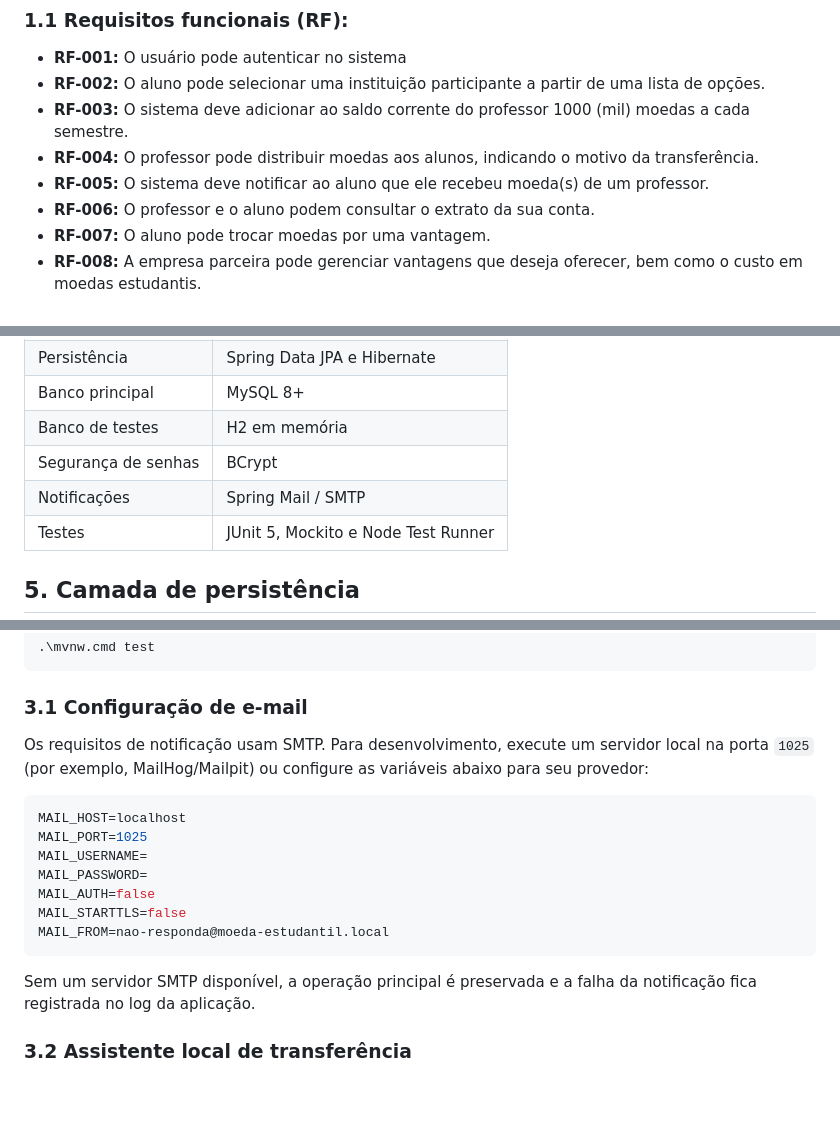
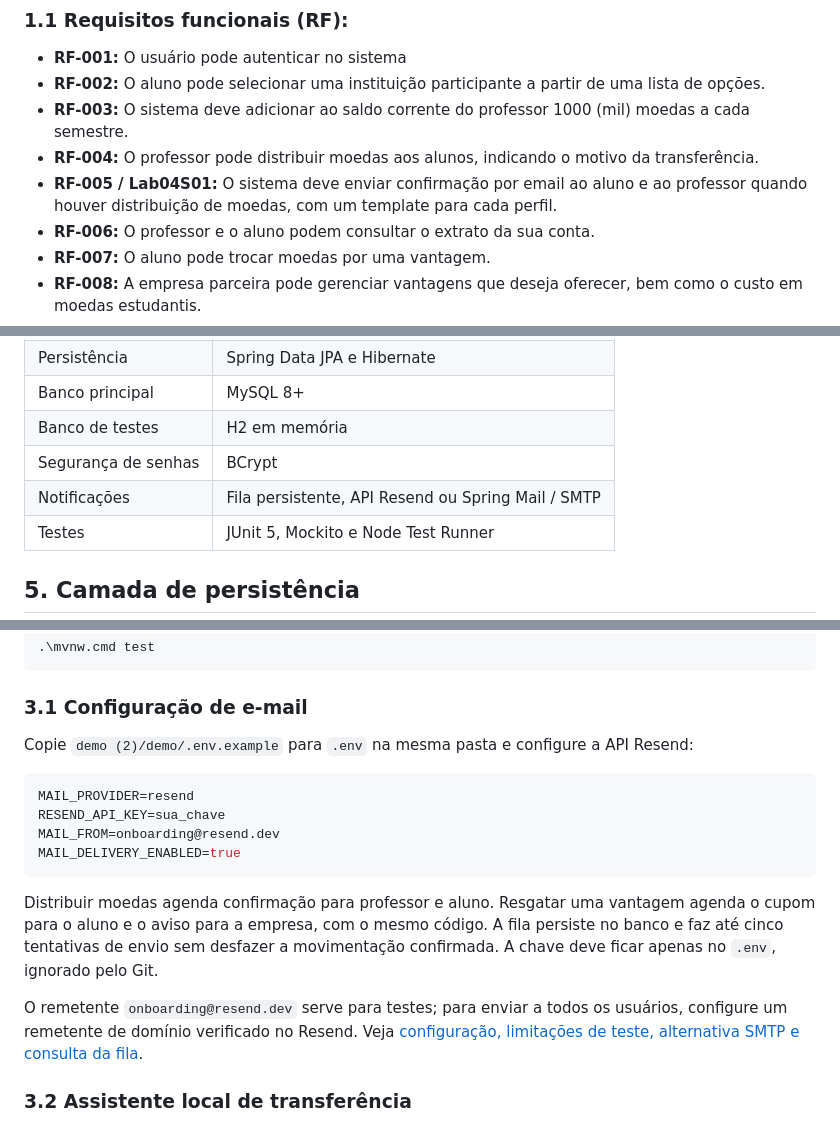
Before and after one commit to Luizfmaia10-dev/MoedaEstudantil, a Markdown page: README.md, 3 parts joined by grey strips. GitHub-like rendering; blank space fills up the shorter version.

Commit message:
docs(email): explica requisitos configuracao Resend e operacao da fila

````diff
--- a/README.md
+++ b/README.md
@@ -24,7 +24,7 @@ O sistema tem o objetivo de estimular o reconhecimento do mérito estudantil atr
 - **RF-002:** O aluno pode selecionar uma instituição participante a partir de uma lista de opções.
 - **RF-003:** O sistema deve adicionar ao saldo corrente do professor 1000 (mil) moedas a cada semestre.
 - **RF-004:** O professor pode distribuir moedas aos alunos, indicando o motivo da transferência.
-- **RF-005:** O sistema deve notificar ao aluno que ele recebeu moeda(s) de um professor.
+- **RF-005 / Lab04S01:** O sistema deve enviar confirmação por email ao aluno e ao professor quando houver distribuição de moedas, com um template para cada perfil.
 - **RF-006:** O professor e o aluno podem consultar o extrato da sua conta.
 - **RF-007:** O aluno pode trocar moedas por uma vantagem.
 - **RF-008:** A empresa parceira pode gerenciar vantagens que deseja oferecer, bem como o custo em moedas estudantis.
@@ -165,7 +165,7 @@ Assim, o Controller não calcula saldo e o JavaScript não grava tabelas. A regr
 | Banco principal | MySQL 8+ |
 | Banco de testes | H2 em memória |
 | Segurança de senhas | BCrypt |
-| Notificações | Spring Mail / SMTP |
+| Notificações | Fila persistente, API Resend ou Spring Mail / SMTP |
 | Testes | JUnit 5, Mockito e Node Test Runner |
 
 ## 5. Camada de persistência
@@ -300,19 +300,18 @@ Para executar a suíte de **testes automatizados (JUnit 5 + Mockito)**:
 
 ### 3.1 Configuração de e-mail
 
-Os requisitos de notificação usam SMTP. Para desenvolvimento, execute um servidor local na porta `1025` (por exemplo, MailHog/Mailpit) ou configure as variáveis abaixo para seu provedor:
+Copie `demo (2)/demo/.env.example` para `.env` na mesma pasta e configure a API Resend:
 
 ```env
-MAIL_HOST=localhost
-MAIL_PORT=1025
-MAIL_USERNAME=
-MAIL_PASSWORD=
-MAIL_AUTH=false
-MAIL_STARTTLS=false
-MAIL_FROM=nao-responda@moeda-estudantil.local
+MAIL_PROVIDER=resend
+RESEND_API_KEY=sua_chave
+MAIL_FROM=onboarding@resend.dev
+MAIL_DELIVERY_ENABLED=true
 ```
 
-Sem um servidor SMTP disponível, a operação principal é preservada e a falha da notificação fica registrada no log da aplicação.
+Distribuir moedas agenda confirmação para professor e aluno. Resgatar uma vantagem agenda o cupom para o aluno e o aviso para a empresa, com o mesmo código. A fila persiste no banco e faz até cinco tentativas de envio sem desfazer a movimentação confirmada. A chave deve ficar apenas no `.env`, ignorado pelo Git.
+
+O remetente `onboarding@resend.dev` serve para testes; para enviar a todos os usuários, configure um remetente de domínio verificado no Resend. Veja [configuração, limitações de teste, alternativa SMTP e consulta da fila](docs/emails-automaticos.md).
 
 ### 3.2 Assistente local de transferência
 
````
Also changed, not shown: other parts of README.md (+1 -1 lines), docs/emails-automaticos.md (added, +81 -0 lines).
